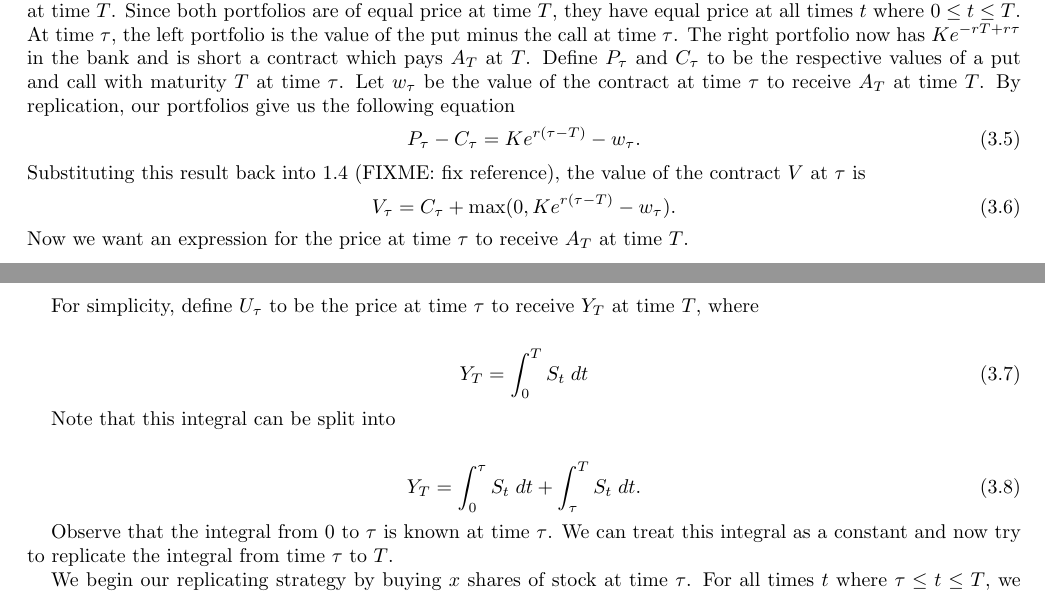
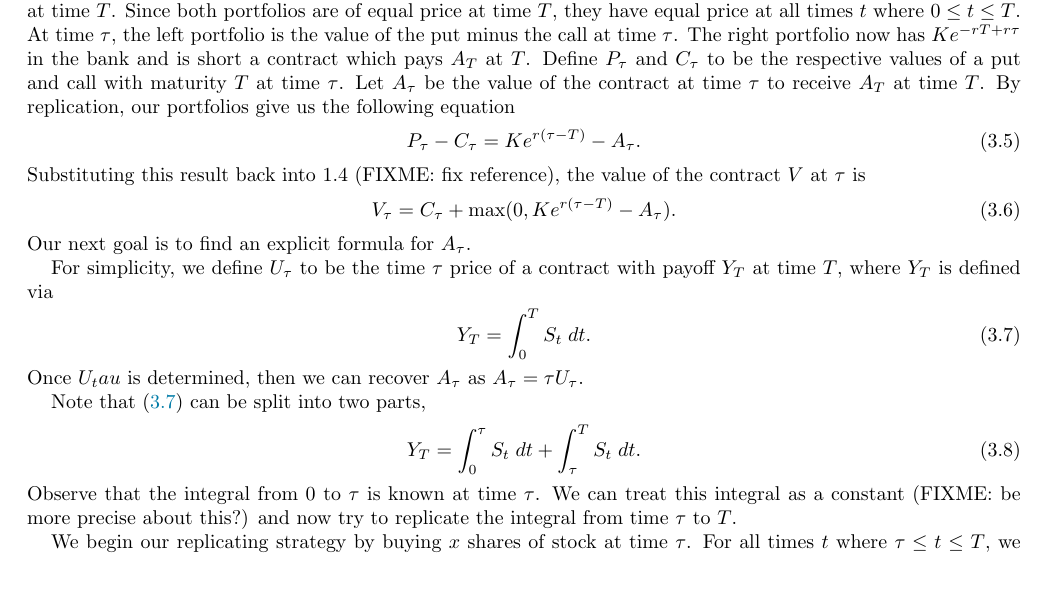
Before and after one commit to frank-monkey/compfi_research, a LaTeX paper (final writeup/main.tex): two parts of pages 3 and 4 of 5 before the commit and part of page 3 of 5 after it, the two joined at a grey line, cut so that both start at the same text. Compiled offline with pdfLaTeX.

Commit message:
added some FIXMEs

```diff
--- a/final writeup/main.tex
+++ b/final writeup/main.tex
@@ -192,32 +192,29 @@ Since both portfolios are of equal price at time $T$, they have equal price at a
 At time $\tau$, the left portfolio is the value of the put minus the call at time $\tau$.
 The right portfolio now has $Ke^{-rT + r\tau}$ in the bank and is short a contract which pays $A_T$ at $T$.
 Define $P_\tau$ and $C_\tau$ to be the respective values of a put and call with maturity $T$ at time $\tau$.
-Let $w_\tau$ be the value of the contract at time $\tau$ to receive $A_T$ at time $T$.
+Let $A_\tau$ be the value of the contract at time $\tau$ to receive $A_T$ at time $T$.
 By replication, our portfolios give us the following equation
 \begin{align}
-     P_\tau - C_\tau = Ke^{r(\tau - T)} - w_\tau.
+     P_\tau - C_\tau = Ke^{r(\tau - T)} - A_\tau.
 \end{align}
 Substituting this result back into 1.4 (FIXME: fix reference), the value of the contract $V$ at $\tau$ is
 \begin{align}
-     V_\tau = C_\tau + \max(0, Ke^{r(\tau - T)} - w_\tau).
+     V_\tau = C_\tau + \max(0, Ke^{r(\tau - T)} - A_\tau).
 \end{align}
-Now we want an expression for the price at time $\tau$ to receive $A_T$ at time $T$.
+Our next goal is to find an explicit formula for $A_\tau$.
 
-\newpage
+For simplicity, we define $U_\tau$ to be the time $\tau$ price of a contract with payoff $Y_T$ at time $T$, where $Y_T$ is defined via
+\begin{align}\label{eq: y}
+     Y_T = \int_0^T S_t \; dt.
+\end{align}
+Once $U_tau$ is determined, then we can recover $A_\tau$ as $A_\tau = \tau U_\tau$.
 
-For simplicity, define $U_\tau$ to be the price at time $\tau$ to receive $Y_T$ at time $T$, where
-
-\begin{align}
-     Y_T = \int_0^T S_t \; dt
-\end{align}
-
-Note that this integral can be split into
-
+Note that \eqref{eq: y} can be split into
+two parts,
 \begin{align}
      Y_T = \int_0^\tau S_t \; dt + \int_\tau^T S_t \; dt.
 \end{align}
-
-Observe that the integral from $0$ to $\tau$ is known at time $\tau$. We can treat this integral as a constant and now try to replicate the integral from time $\tau$ to $T$.
+Observe that the integral from $0$ to $\tau$ is known at time $\tau$. We can treat this integral as a constant (FIXME: be more precise about this?) and now try to replicate the integral from time $\tau$ to $T$.
 
 We begin our replicating strategy by buying $x$ shares of stock at time $\tau$. For all times $t$ where $\tau \leq t \leq T$, we will continuously sell off stock at the rate $\alpha_t$ and invest the revenue.
 With this strategy, at time T, the bank has
```
Also changed, not shown: final writeup/main.pdf, 4 other files.
